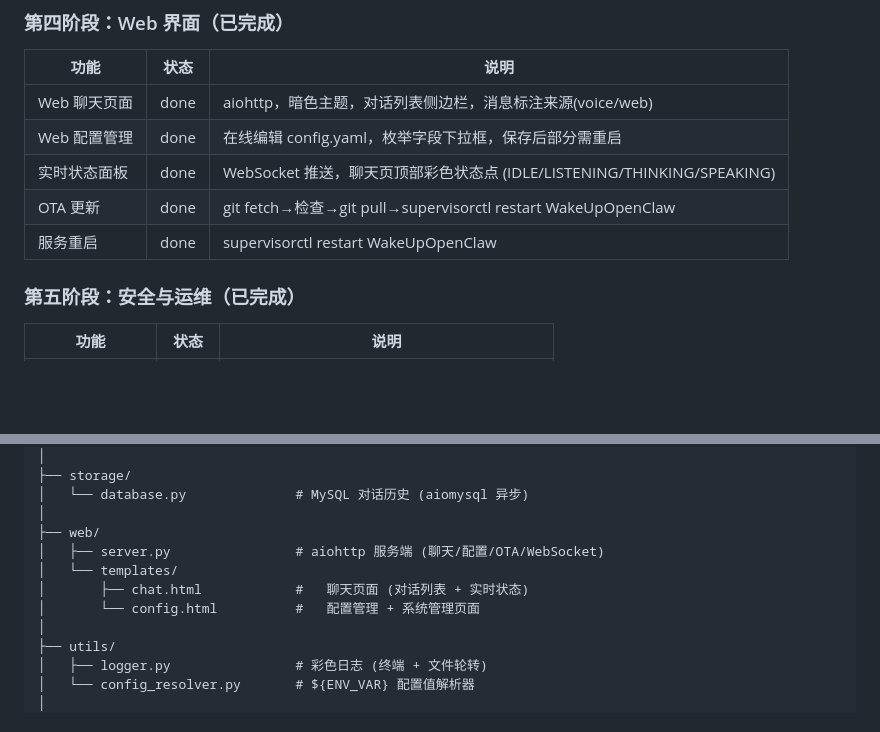
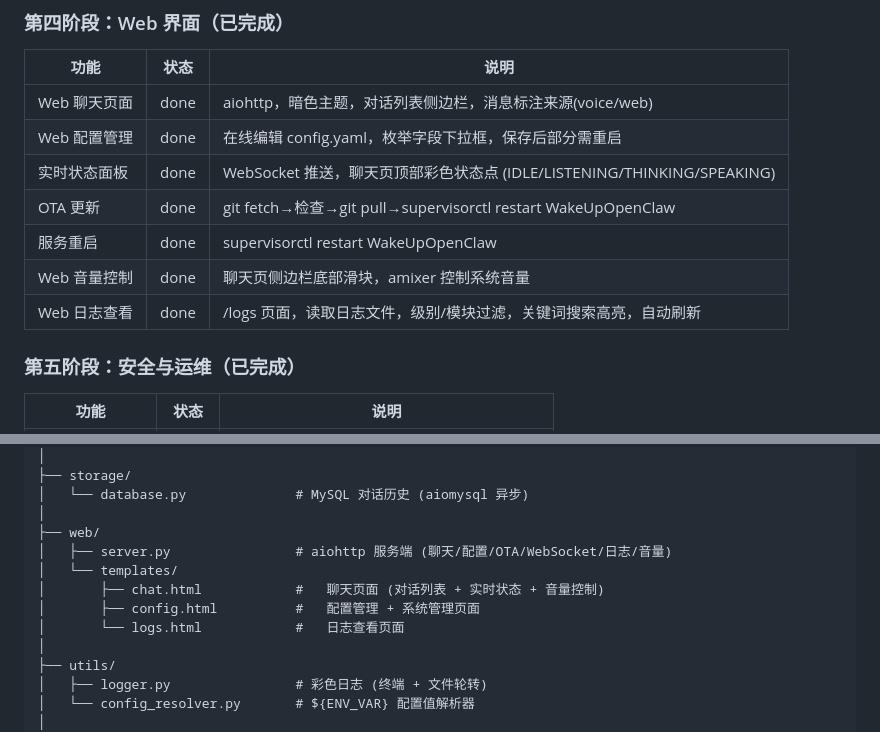
Before and after one commit to ZLVincent/WakeUpOpenClaw, a Markdown page: PROGRESS.md, 2 parts joined by grey strips. Rendered like a GitHub page; blank space fills up the shorter version.

```diff
--- a/PROGRESS.md
+++ b/PROGRESS.md
@@ -63,6 +63,8 @@
 | 实时状态面板 | done | WebSocket 推送，聊天页顶部彩色状态点 (IDLE/LISTENING/THINKING/SPEAKING) |
 | OTA 更新 | done | git fetch→检查→git pull→supervisorctl restart WakeUpOpenClaw |
 | 服务重启 | done | supervisorctl restart WakeUpOpenClaw |
+| Web 音量控制 | done | 聊天页侧边栏底部滑块，amixer 控制系统音量 |
+| Web 日志查看 | done | /logs 页面，读取日志文件，级别/模块过滤，关键词搜索高亮，自动刷新 |
 
 ### 第五阶段：安全与运维（已完成）
 
@@ -108,10 +110,11 @@ WakeUpOpenClaw/
 │   └── database.py              # MySQL 对话历史 (aiomysql 异步)
 │
 ├── web/
-│   ├── server.py                # aiohttp 服务端 (聊天/配置/OTA/WebSocket)
+│   ├── server.py                # aiohttp 服务端 (聊天/配置/OTA/WebSocket/日志/音量)
 │   └── templates/
-│       ├── chat.html            #   聊天页面 (对话列表 + 实时状态)
-│       └── config.html          #   配置管理 + 系统管理页面
+│       ├── chat.html            #   聊天页面 (对话列表 + 实时状态 + 音量控制)
+│       ├── config.html          #   配置管理 + 系统管理页面
+│       └── logs.html            #   日志查看页面
 │
 ├── utils/
 │   ├── logger.py                # 彩色日志 (终端 + 文件轮转)
```
Also changed, not shown: README.md (+19 -5 lines).
